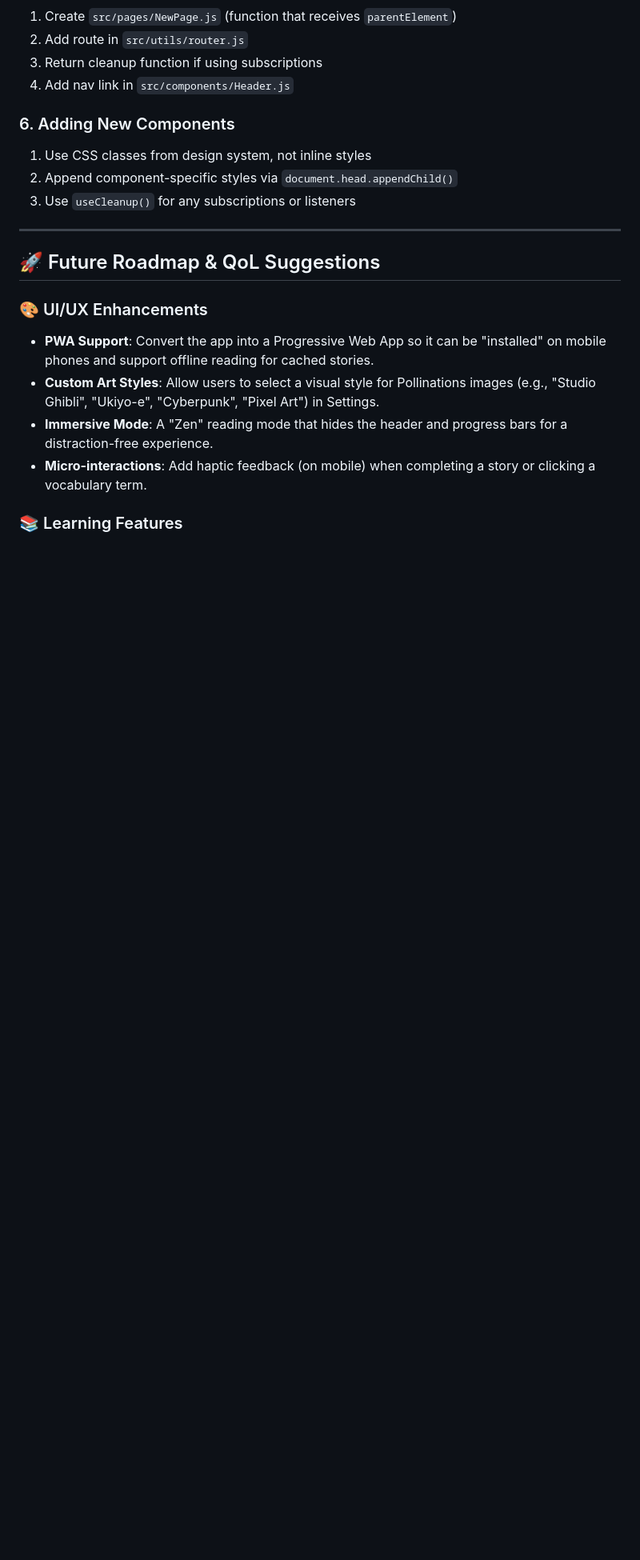
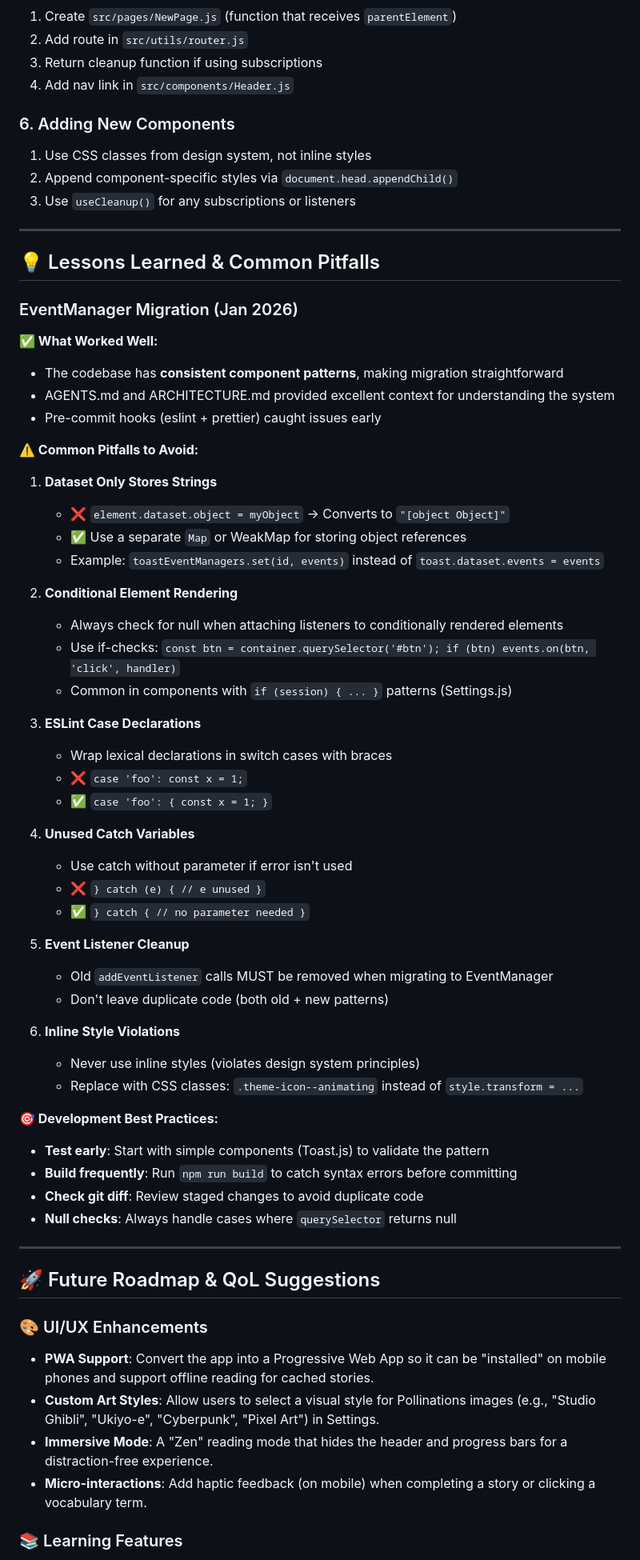
Before and after one commit to kennyhow/nihongo-monogatari, a Markdown page: AGENTS.md, the part around the change. Shown at 80% size. Rendered like a GitHub page; blank space fills up the shorter version.

Commit message:
docs: add EventManager migration lessons learned to AGENTS.md
- Document common pitfalls (dataset limitations, conditional elements)
- Add ESLint best practices (case declarations, catch variables)
- Include development workflow tips for future agents

🤖 Generated with [Claude Code](https://claude.com/claude-code)

Co-Authored-By: Claude Sonnet 4.5 <noreply@anthropic.com>

```diff
--- a/AGENTS.md
+++ b/AGENTS.md
@@ -133,6 +133,55 @@ Enhanced hash-based router with:
 
 ---
 
+## 💡 Lessons Learned & Common Pitfalls
+
+### EventManager Migration (Jan 2026)
+
+**✅ What Worked Well:**
+
+- The codebase has **consistent component patterns**, making migration straightforward
+- AGENTS.md and ARCHITECTURE.md provided excellent context for understanding the system
+- Pre-commit hooks (eslint + prettier) caught issues early
+
+**⚠️ Common Pitfalls to Avoid:**
+
+1. **Dataset Only Stores Strings**
+   - ❌ `element.dataset.object = myObject` → Converts to `"[object Object]"`
+   - ✅ Use a separate `Map` or WeakMap for storing object references
+   - Example: `toastEventManagers.set(id, events)` instead of `toast.dataset.events = events`
+
+2. **Conditional Element Rendering**
+   - Always check for null when attaching listeners to conditionally rendered elements
+   - Use if-checks: `const btn = container.querySelector('#btn'); if (btn) events.on(btn, 'click', handler)`
+   - Common in components with `if (session) { ... }` patterns (Settings.js)
+
+3. **ESLint Case Declarations**
+   - Wrap lexical declarations in switch cases with braces
+   - ❌ `case 'foo': const x = 1;`
+   - ✅ `case 'foo': { const x = 1; }`
+
+4. **Unused Catch Variables**
+   - Use catch without parameter if error isn't used
+   - ❌ `} catch (e) { // e unused }`
+   - ✅ `} catch { // no parameter needed }`
+
+5. **Event Listener Cleanup**
+   - Old `addEventListener` calls MUST be removed when migrating to EventManager
+   - Don't leave duplicate code (both old + new patterns)
+
+6. **Inline Style Violations**
+   - Never use inline styles (violates design system principles)
+   - Replace with CSS classes: `.theme-icon--animating` instead of `style.transform = ...`
+
+**🎯 Development Best Practices:**
+
+- **Test early**: Start with simple components (Toast.js) to validate the pattern
+- **Build frequently**: Run `npm run build` to catch syntax errors before committing
+- **Check git diff**: Review staged changes to avoid duplicate code
+- **Null checks**: Always handle cases where `querySelector` returns null
+
+---
+
 ## 🚀 Future Roadmap & QoL Suggestions
 
 ### 🎨 UI/UX Enhancements
```
